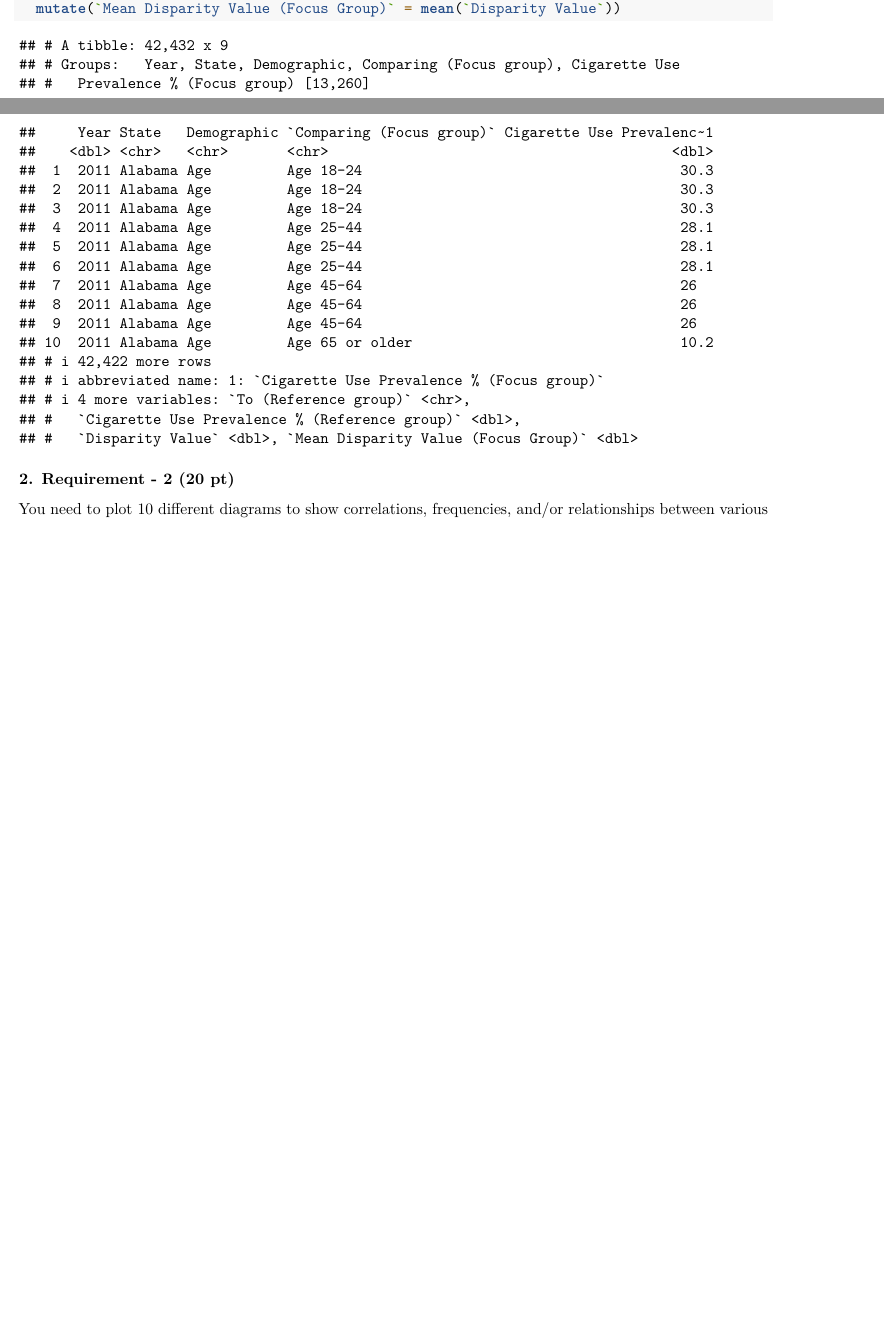
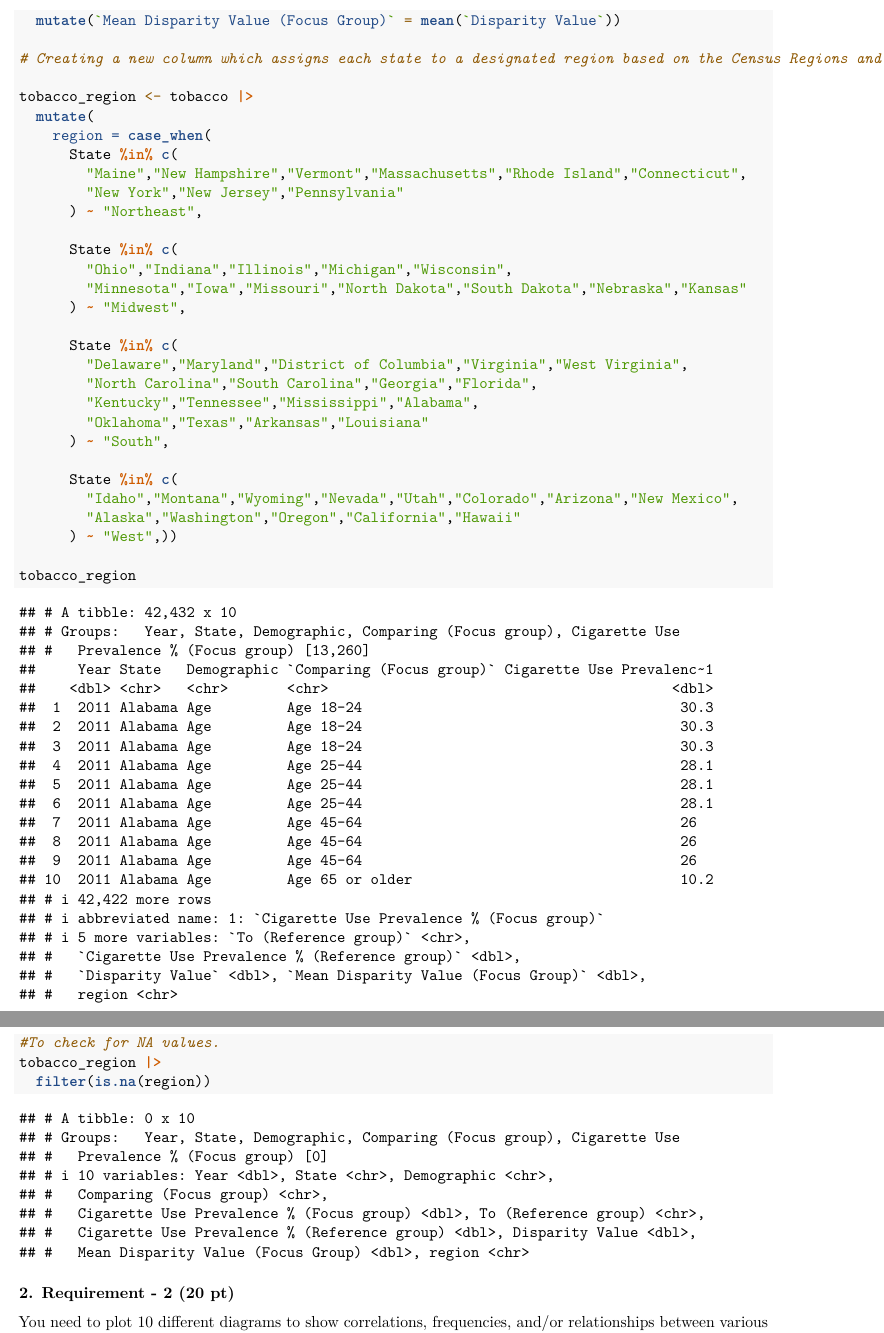
Before and after one commit to Steph-Elsinger/Datasci-306-Final-Project-SHARED-DOC, an R Markdown document (final.Rmd): two parts of pages 2 and 3 of 4 before the commit and two parts of pages 3 and 4 of 5 after it, joined at a grey line, cut so that both start at the same text, the shorter picture padded with empty space. Rendered offline with R 4.5, knitr and Pandoc, then LaTeX, with nearby package versions.

Commit message:
region - lhz

````diff
--- a/final.Rmd
+++ b/final.Rmd
@@ -68,3 +73,35 @@ tobacco |>
+# Creating a new column which assigns each state to a designated region based on the Census Regions and Divisions of the United States.
+
+tobacco_region <- tobacco |>
+  mutate(
+    region = case_when(
+      State %in% c(
+        "Maine","New Hampshire","Vermont","Massachusetts","Rhode Island","Connecticut",
+        "New York","New Jersey","Pennsylvania"
+      ) ~ "Northeast",
+
+      State %in% c(
+        "Ohio","Indiana","Illinois","Michigan","Wisconsin",
+        "Minnesota","Iowa","Missouri","North Dakota","South Dakota","Nebraska","Kansas"
+      ) ~ "Midwest",
+
+      State %in% c(
+        "Delaware","Maryland","District of Columbia","Virginia","West Virginia",
+        "North Carolina","South Carolina","Georgia","Florida",
+        "Kentucky","Tennessee","Mississippi","Alabama",
+        "Oklahoma","Texas","Arkansas","Louisiana"
+      ) ~ "South",
+
+      State %in% c(
+        "Idaho","Montana","Wyoming","Nevada","Utah","Colorado","Arizona","New Mexico",
+        "Alaska","Washington","Oregon","California","Hawaii"
+      ) ~ "West",))
+
+tobacco_region
+
+#To check for NA values.
+tobacco_region |>
+  filter(is.na(region))
 ```
 
 
````
Also changed, not shown: final.pdf, final.Rmd (13 more changed lines).
